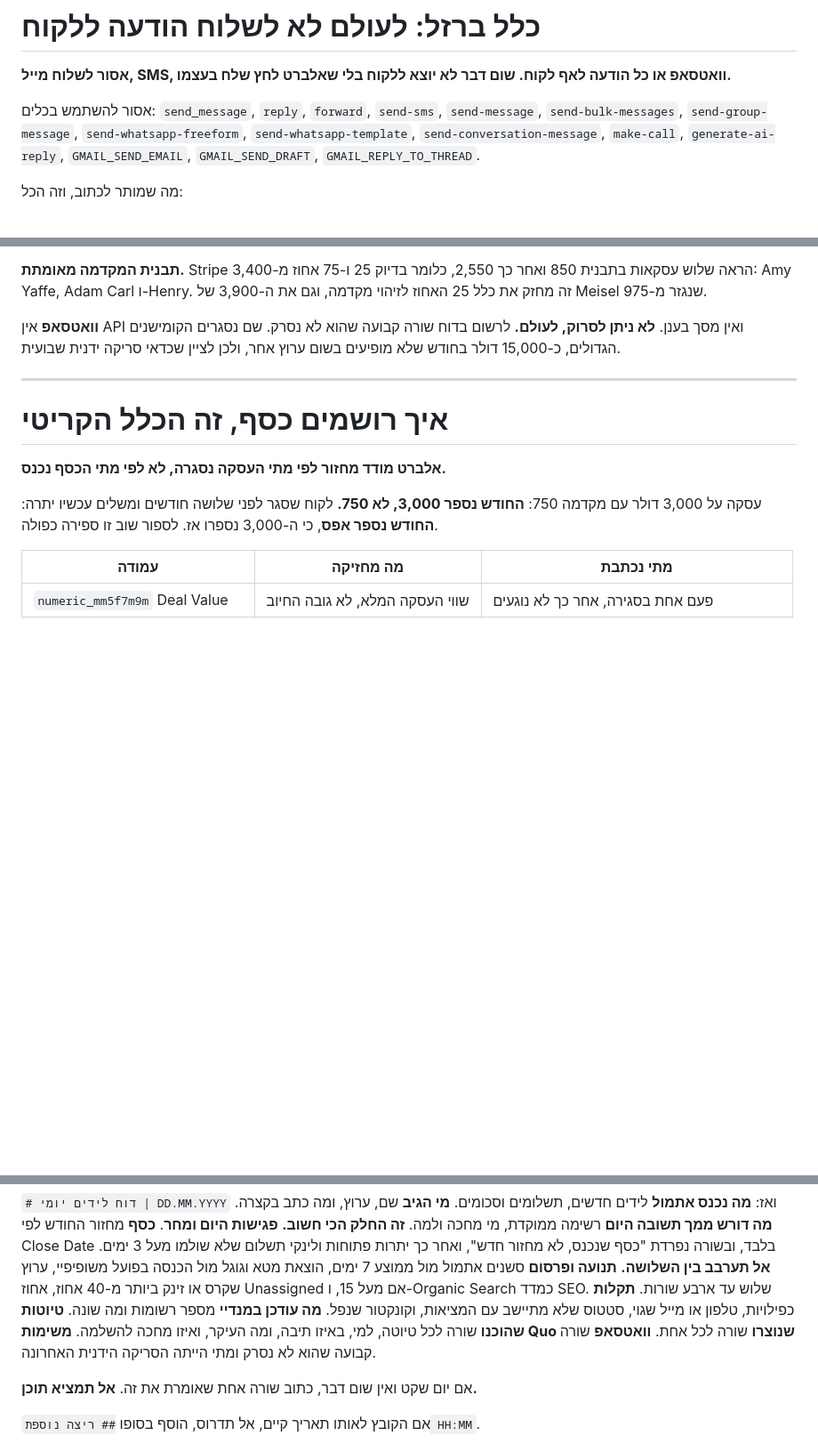
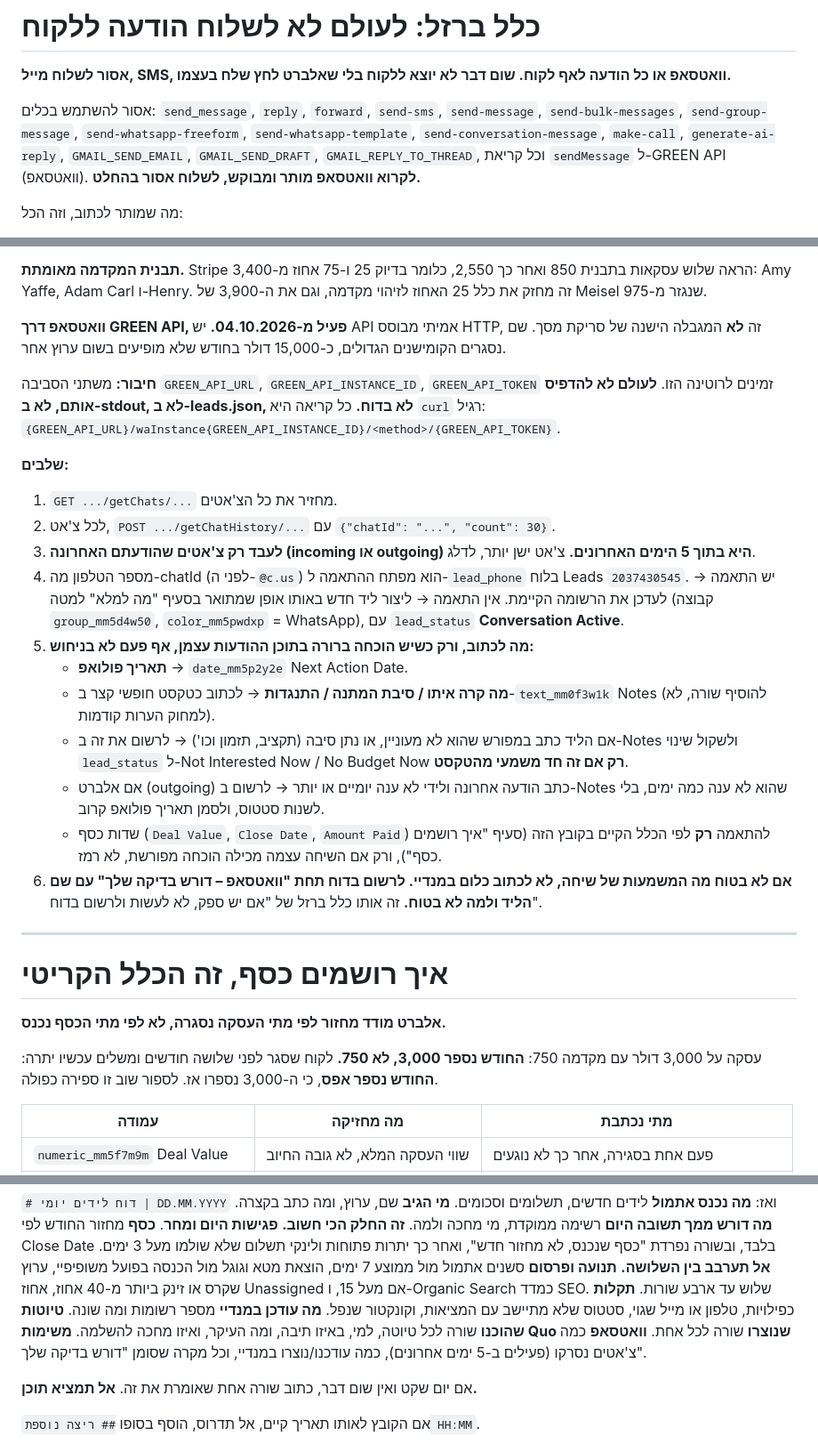
Before and after one commit to albertleviart-cmd/clart-dashboard, a Markdown page: INSTRUCTIONS.md, 3 parts joined by grey strips. Shown at 89% size. GitHub-like rendering; blank space fills up the shorter version.

Commit message:
Add GREEN API WhatsApp scanning to leads-sync instructions

```diff
--- a/INSTRUCTIONS.md
+++ b/INSTRUCTIONS.md
@@ -15,7 +15,7 @@
 
 **אסור לשלוח מייל, SMS, וואטסאפ או כל הודעה לאף לקוח. שום דבר לא יוצא ללקוח בלי שאלברט לחץ שלח בעצמו.**
 
-אסור להשתמש בכלים: `send_message`, `reply`, `forward`, `send-sms`, `send-message`, `send-bulk-messages`, `send-group-message`, `send-whatsapp-freeform`, `send-whatsapp-template`, `send-conversation-message`, `make-call`, `generate-ai-reply`, `GMAIL_SEND_EMAIL`, `GMAIL_SEND_DRAFT`, `GMAIL_REPLY_TO_THREAD`.
+אסור להשתמש בכלים: `send_message`, `reply`, `forward`, `send-sms`, `send-message`, `send-bulk-messages`, `send-group-message`, `send-whatsapp-freeform`, `send-whatsapp-template`, `send-conversation-message`, `make-call`, `generate-ai-reply`, `GMAIL_SEND_EMAIL`, `GMAIL_SEND_DRAFT`, `GMAIL_REPLY_TO_THREAD`, וכל קריאת `sendMessage` ל-GREEN API (וואטסאפ). **לקרוא וואטסאפ מותר ומבוקש, לשלוח אסור בהחלט.**
 
 מה שמותר לכתוב, וזה הכל:
 1. לוח Leads במנדיי
@@ -65,7 +65,22 @@
 
 **תבנית המקדמה מאומתת.** Stripe הראה שלוש עסקאות בתבנית 850 ואחר כך 2,550, כלומר בדיוק 25 ו-75 אחוז מ-3,400: Amy Yaffe, Adam Carl ו-Henry. זה מחזק את כלל 25 האחוז לזיהוי מקדמה, וגם את ה-3,900 של Meisel שנגזר מ-975.
 
-**וואטסאפ** אין API ואין מסך בענן. **לא ניתן לסרוק, לעולם.** לרשום בדוח שורה קבועה שהוא לא נסרק. שם נסגרים הקומישנים הגדולים, כ-15,000 דולר בחודש שלא מופיעים בשום ערוץ אחר, ולכן לציין שכדאי סריקה ידנית שבועית.
+**וואטסאפ דרך GREEN API, פעיל מ-04.10.2026.** יש API אמיתי מבוסס HTTP, זה **לא** המגבלה הישנה של סריקת מסך. שם נסגרים הקומישנים הגדולים, כ-15,000 דולר בחודש שלא מופיעים בשום ערוץ אחר.
+
+**חיבור:** משתני הסביבה `GREEN_API_URL`, `GREEN_API_INSTANCE_ID`, `GREEN_API_TOKEN` זמינים לרוטינה הזו. **לעולם לא להדפיס אותם, לא ב-stdout, לא ב-leads.json, לא בדוח.** כל קריאה היא `curl` רגיל: `{GREEN_API_URL}/waInstance{GREEN_API_INSTANCE_ID}/<method>/{GREEN_API_TOKEN}`.
+
+**שלבים:**
+1. `GET .../getChats/...` מחזיר את כל הצ'אטים.
+2. לכל צ'אט, `POST .../getChatHistory/...` עם `{"chatId": "...", "count": 30}`.
+3. **לעבד רק צ'אטים שהודעתם האחרונה (incoming או outgoing) היא בתוך 5 הימים האחרונים.** צ'אט ישן יותר, לדלג.
+4. מספר הטלפון מה-chatId (לפני ה-`@c.us`) הוא מפתח ההתאמה ל-`lead_phone` בלוח Leads `2037430545`. יש התאמה → לעדכן את הרשומה הקיימת. אין התאמה → ליצור ליד חדש באותו אופן שמתואר בסעיף "מה למלא" למטה (קבוצה `group_mm5d4w50`, `color_mm5pwdxp` = WhatsApp), עם `lead_status` **Conversation Active**.
+5. **מה לכתוב, ורק כשיש הוכחה ברורה בתוכן ההודעות עצמן, אף פעם לא בניחוש:**
+   - **תאריך פולואפ** → `date_mm5p2y2e` Next Action Date.
+   - **מה קרה איתו / סיבת המתנה / התנגדות** → לכתוב כטקסט חופשי קצר ב-`text_mm0f3w1k` Notes (להוסיף שורה, לא למחוק הערות קודמות).
+   - אם הליד כתב במפורש שהוא לא מעוניין, או נתן סיבה (תקציב, תזמון וכו') → לרשום את זה ב-Notes ולשקול שינוי `lead_status` ל-Not Interested Now / No Budget Now **רק אם זה חד משמעי מהטקסט**.
+   - אם אלברט (outgoing) כתב הודעה אחרונה ולידי לא ענה יומיים או יותר → לרשום ב-Notes שהוא לא ענה כמה ימים, בלי לשנות סטטוס, ולסמן תאריך פולואפ קרוב.
+   - שדות כסף (`Deal Value`, `Close Date`, `Amount Paid`) להתאמה **רק** לפי הכלל הקיים בקובץ הזה (סעיף "איך רושמים כסף"), ורק אם השיחה עצמה מכילה הוכחה מפורשת, לא רמז.
+6. **אם לא בטוח מה המשמעות של שיחה, לא לכתוב כלום במנדיי. לרשום בדוח תחת "וואטסאפ – דורש בדיקה שלך" עם שם הליד ולמה לא בטוח.** זה אותו כלל ברזל של "אם יש ספק, לא לעשות ולרשום בדוח".
 
 ---
 
@@ -293,7 +308,7 @@ customers(first: 250, after: <endCursor>) {
 **מה עודכן במנדיי** מספר רשומות ומה שונה.
 **טיוטות שהוכנו** שורה לכל טיוטה, למי, באיזו תיבה, ומה העיקר, ואיזו מחכה להשלמה.
 **משימות Quo שנוצרו** שורה לכל אחת.
-**וואטסאפ** שורה קבועה שהוא לא נסרק ומתי הייתה הסריקה הידנית האחרונה.
+**וואטסאפ** כמה צ'אטים נסרקו (פעילים ב-5 ימים אחרונים), כמה עודכנו/נוצרו במנדיי, וכל מקרה שסומן "דורש בדיקה שלך".
 
 אם יום שקט ואין שום דבר, כתוב שורה אחת שאומרת את זה. **אל תמציא תוכן.**
 
```
